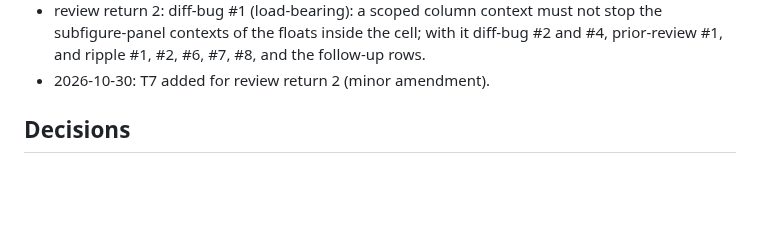
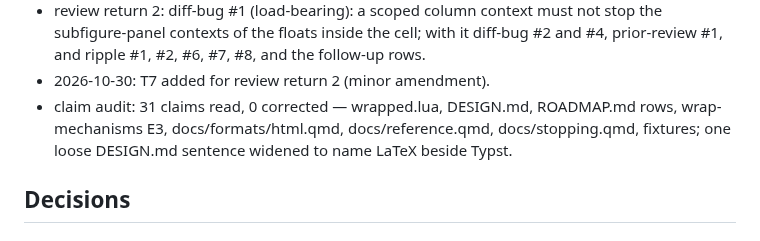
Before and after one commit to jmgirard/wrapped, a Markdown page: cairn/milestones/M038-table-wrap.md, the part around the change. GitHub-like rendering; blank space fills up the shorter version.

Commit message:
M038: log the return-2 claim audit

```diff
--- a/cairn/milestones/M038-table-wrap.md
+++ b/cairn/milestones/M038-table-wrap.md
@@ -179,6 +179,7 @@ warning elsewhere, the site, and DESIGN.md.
 - 2026-10-30: the plan-owned body reached 153 lines with T6, so the Acceptance criteria section was re-wrapped to 110 columns in one pass with no word changed (cairn_validate weight caps).
 - review return 2: diff-bug #1 (load-bearing): a scoped column context must not stop the subfigure-panel contexts of the floats inside the cell; with it diff-bug #2 and #4, prior-review #1, and ripple #1, #2, #6, #7, #8, and the follow-up rows.
 - 2026-10-30: T7 added for review return 2 (minor amendment).
+- claim audit: 31 claims read, 0 corrected — wrapped.lua, DESIGN.md, ROADMAP.md rows, wrap-mechanisms E3, docs/formats/html.qmd, docs/reference.qmd, docs/stopping.qmd, fixtures; one loose DESIGN.md sentence widened to name LaTeX beside Typst.
 
 ## Decisions
 <!-- owner: implement / review · append-only; milestone-local. -->
```
Also changed, not shown: cairn/DESIGN.md (+2 -2 lines).
